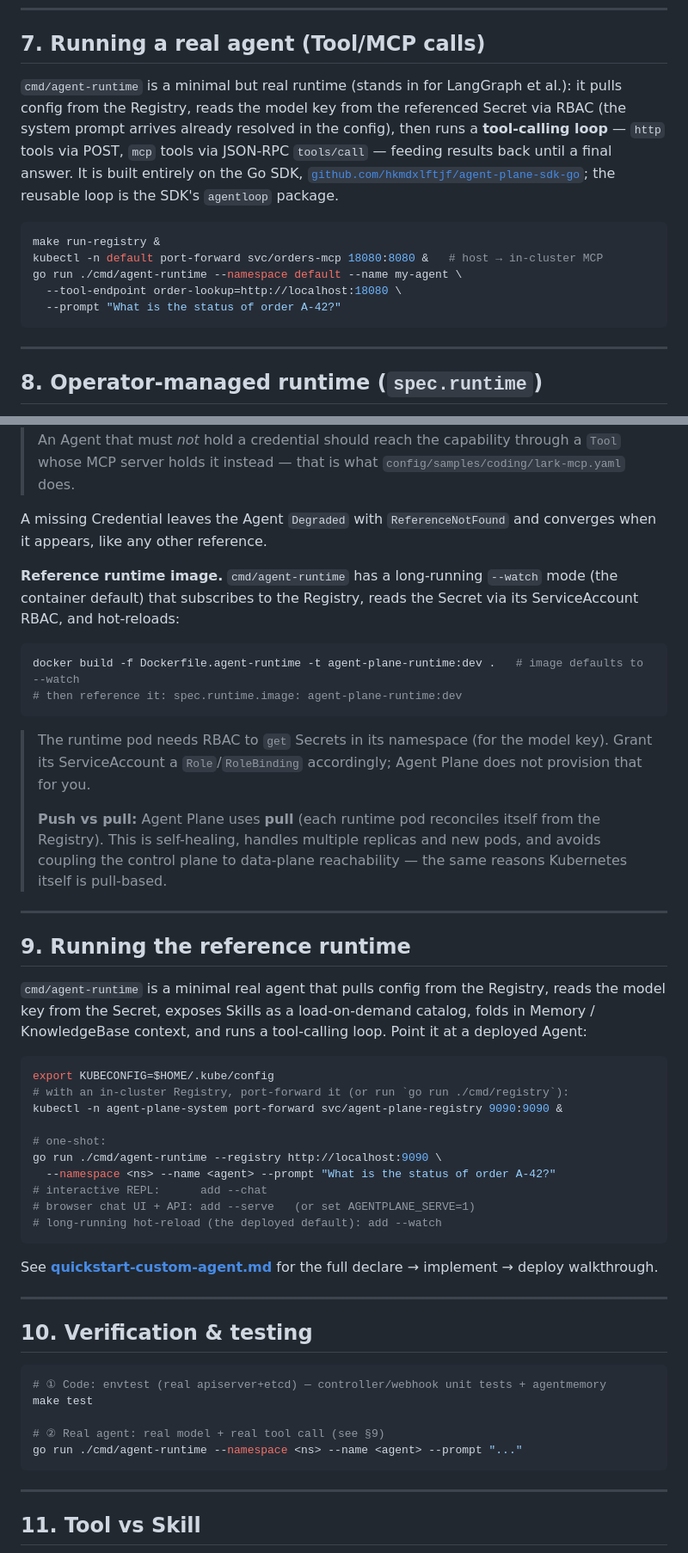
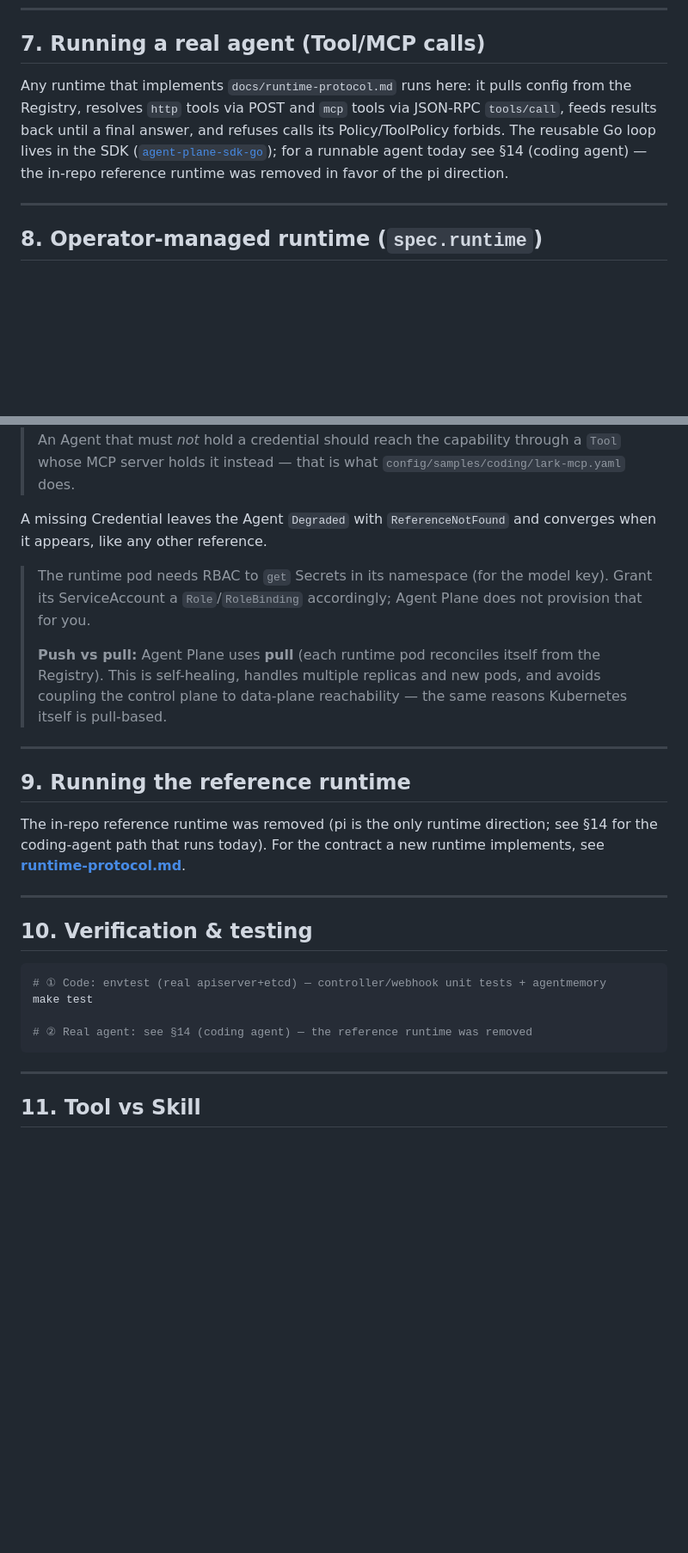
Before and after one commit to hkmdxlftjf/agent-plane, a Markdown page: docs/usage.md, 2 parts joined by grey strips. Shown at 86% size. GitHub-like rendering; blank space fills up the shorter version.

Commit message:
docs(usage): remove reference-runtime sections, keep numbering stable

````diff
--- a/docs/usage.md
+++ b/docs/usage.md
@@ -223,21 +223,13 @@ via its own RBAC. Full contract: `docs/runtime-protocol.md`.
 
 ## 7. Running a real agent (Tool/MCP calls)
 
-`cmd/agent-runtime` is a minimal but real runtime (stands in for LangGraph et al.):
-it pulls config from the Registry, reads the model key from the referenced Secret
-via RBAC (the system prompt arrives already resolved in the config), then runs a
-**tool-calling loop** — `http` tools via POST, `mcp` tools via JSON-RPC
-`tools/call` — feeding results back until a final answer. It is built entirely on
-the Go SDK, [`github.com/hkmdxlftjf/agent-plane-sdk-go`](https://github.com/hkmdxlftjf/agent-plane-sdk-go);
-the reusable loop is the SDK's `agentloop` package.
-
-```sh
-make run-registry &
-kubectl -n default port-forward svc/orders-mcp 18080:8080 &   # host → in-cluster MCP
-go run ./cmd/agent-runtime --namespace default --name my-agent \
-  --tool-endpoint order-lookup=http://localhost:18080 \
-  --prompt "What is the status of order A-42?"
-```
+Any runtime that implements `docs/runtime-protocol.md` runs here: it pulls
+config from the Registry, resolves `http` tools via POST and `mcp` tools via
+JSON-RPC `tools/call`, feeds results back until a final answer, and refuses
+calls its Policy/ToolPolicy forbids. The reusable Go loop lives in the SDK
+([`agent-plane-sdk-go`](https://github.com/hkmdxlftjf/agent-plane-sdk-go));
+for a runnable agent today see §14 (coding agent) — the in-repo reference
+runtime was removed in favor of the pi direction.
 
 ---
 
@@ -371,15 +363,6 @@ collide.
 A missing Credential leaves the Agent `Degraded` with `ReferenceNotFound` and
 converges when it appears, like any other reference.
 
-**Reference runtime image.** `cmd/agent-runtime` has a long-running `--watch`
-mode (the container default) that subscribes to the Registry, reads the Secret
-via its ServiceAccount RBAC, and hot-reloads:
-
-```sh
-docker build -f Dockerfile.agent-runtime -t agent-plane-runtime:dev .   # image defaults to --watch
-# then reference it: spec.runtime.image: agent-plane-runtime:dev
-```
-
 > The runtime pod needs RBAC to `get` Secrets in its namespace (for the model
 > key). Grant its ServiceAccount a `Role`/`RoleBinding` accordingly; Agent Plane does
 > not provision that for you.
@@ -393,26 +376,9 @@ docker build -f Dockerfile.agent-runtime -t agent-plane-runtime:dev .   # image
 
 ## 9. Running the reference runtime
 
-`cmd/agent-runtime` is a minimal real agent that pulls config from the Registry,
-reads the model key from the Secret, exposes Skills as a load-on-demand catalog,
-folds in Memory / KnowledgeBase context, and runs a tool-calling loop. Point it at
-a deployed Agent:
-
-```sh
-export KUBECONFIG=$HOME/.kube/config
-# with an in-cluster Registry, port-forward it (or run `go run ./cmd/registry`):
-kubectl -n agent-plane-system port-forward svc/agent-plane-registry 9090:9090 &
-
-# one-shot:
-go run ./cmd/agent-runtime --registry http://localhost:9090 \
-  --namespace <ns> --name <agent> --prompt "What is the status of order A-42?"
-# interactive REPL:      add --chat
-# browser chat UI + API: add --serve   (or set AGENTPLANE_SERVE=1)
-# long-running hot-reload (the deployed default): add --watch
-```
-
-See **[quickstart-custom-agent.md](quickstart-custom-agent.md)** for the full
-declare → implement → deploy walkthrough.
+The in-repo reference runtime was removed (pi is the only runtime direction;
+see §14 for the coding-agent path that runs today). For the contract a new
+runtime implements, see **[runtime-protocol.md](runtime-protocol.md)**.
 
 ---
 
@@ -422,8 +388,7 @@ declare → implement → deploy walkthrough.
 # ① Code: envtest (real apiserver+etcd) — controller/webhook unit tests + agentmemory
 make test
 
-# ② Real agent: real model + real tool call (see §9)
-go run ./cmd/agent-runtime --namespace <ns> --name <agent> --prompt "..."
+# ② Real agent: see §14 (coding agent) — the reference runtime was removed
 ```
 
 ---
````
Also changed, not shown: other parts of docs/usage.md (+3 -4 lines).
